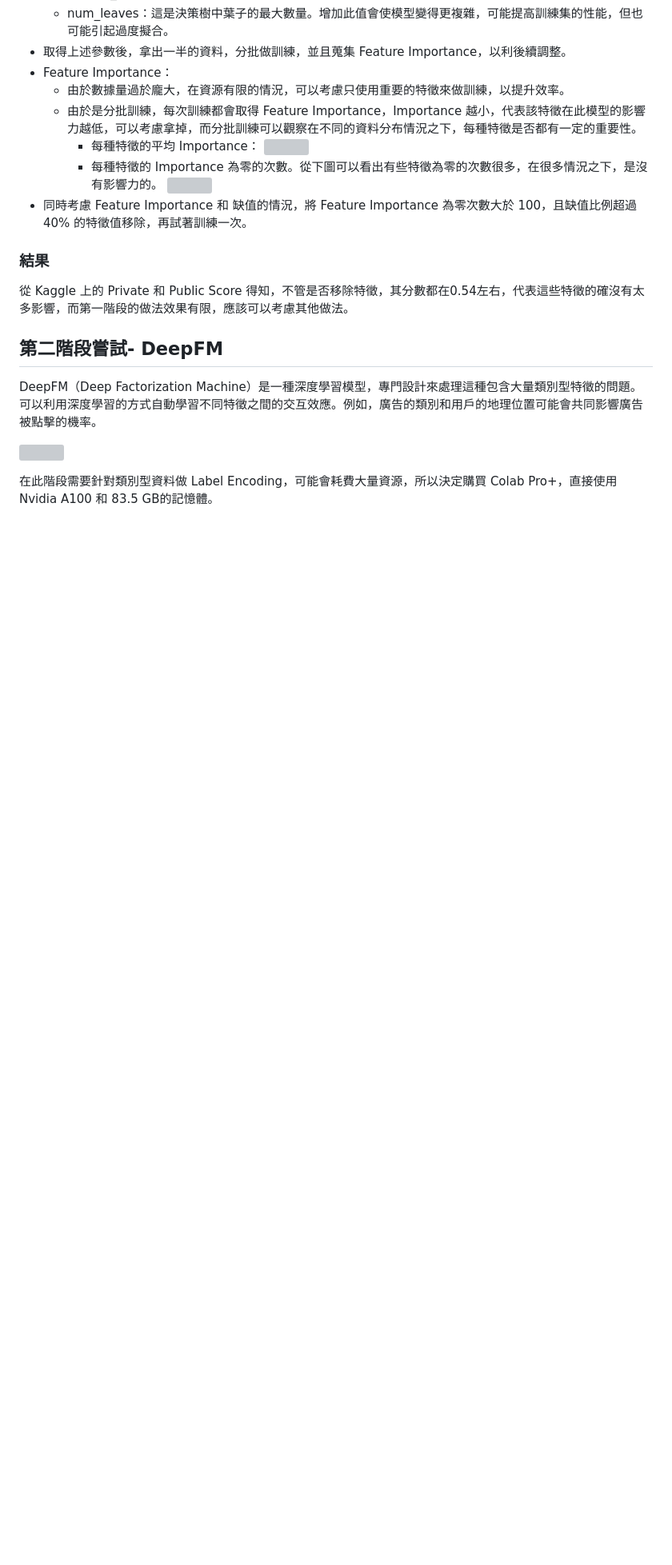
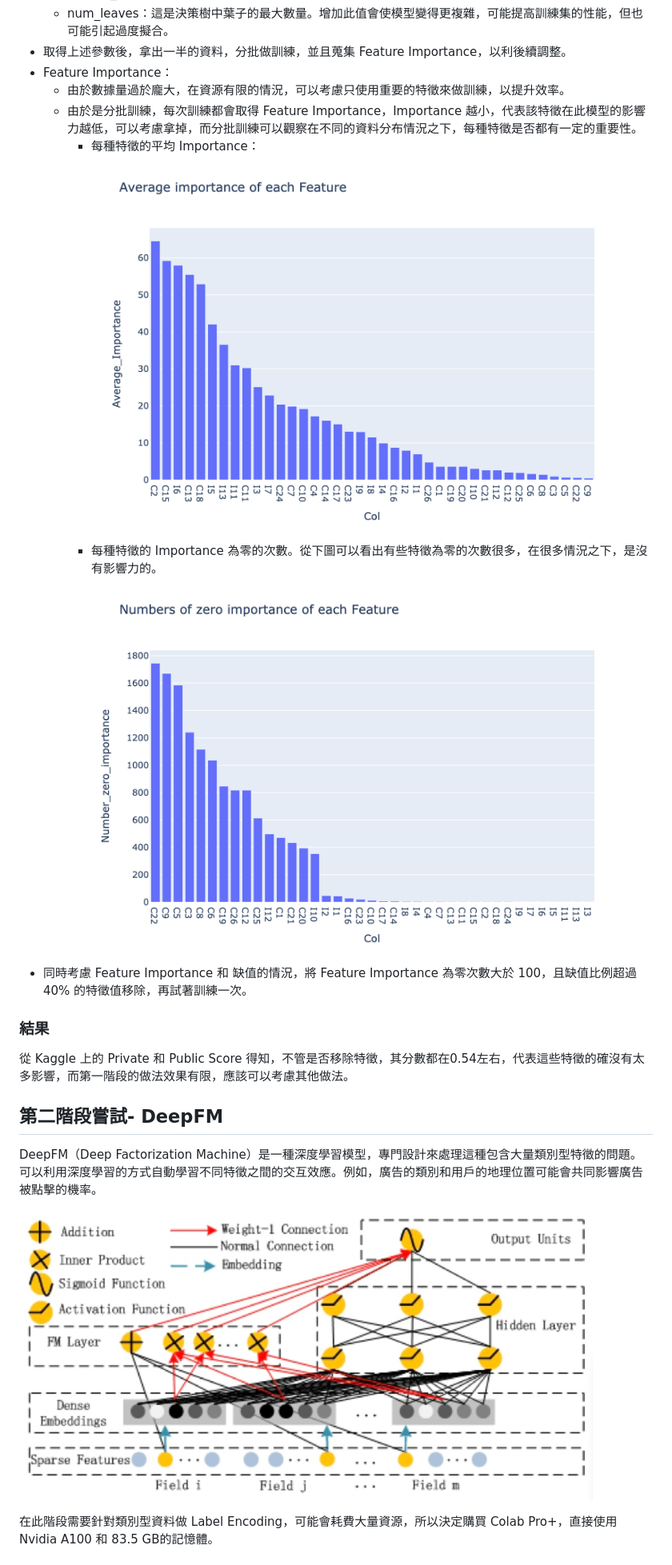
Before and after one commit to KuiMing/criteo_ctr, a Markdown page: README.md, the part around one of its changes. Shown at 80% size. Rendered like a GitHub page; blank space fills up the shorter version; grey boxes are pictures that could not be loaded.

```diff
--- a/README.md
+++ b/README.md
@@ -38,9 +38,9 @@
     - 由於數據量過於龐大，在資源有限的情況，可以考慮只使用重要的特徵來做訓練，以提升效率。
     - 由於是分批訓練，每次訓練都會取得 Feature Importance，Importance 越小，代表該特徵在此模型的影響力越低，可以考慮拿掉，而分批訓練可以觀察在不同的資料分布情況之下，每種特徵是否都有一定的重要性。
         - 每種特徵的平均 Importance：
-        ![](avg_importance.png)
+        ![](pic/avg_importance.png)
         - 每種特徵的 Importance 為零的次數。從下圖可以看出有些特徵為零的次數很多，在很多情況之下，是沒有影響力的。
-        ![](zero_importance.png)
+        ![](pic/zero_importance.png)
 - 同時考慮 Feature Importance 和 缺值的情況，將 Feature Importance 為零次數大於 100，且缺值比例超過 40% 的特徵值移除，再試著訓練一次。
 
 ### 結果
@@ -49,7 +49,7 @@
 ## 第二階段嘗試- DeepFM
 DeepFM（Deep Factorization Machine）是一種深度學習模型，專門設計來處理這種包含大量類別型特徵的問題。可以利用深度學習的方式自動學習不同特徵之間的交互效應。例如，廣告的類別和用戶的地理位置可能會共同影響廣告被點擊的機率。
 
-![](DeepFM.png)
+![](pic/DeepFM.png)
 
 在此階段需要針對類別型資料做 Label Encoding，可能會耗費大量資源，所以決定購買 Colab Pro+，直接使用 Nvidia A100 和 83.5 GB的記憶體。
 
```
Also changed, not shown: other parts of README.md (+3 -3 lines).
